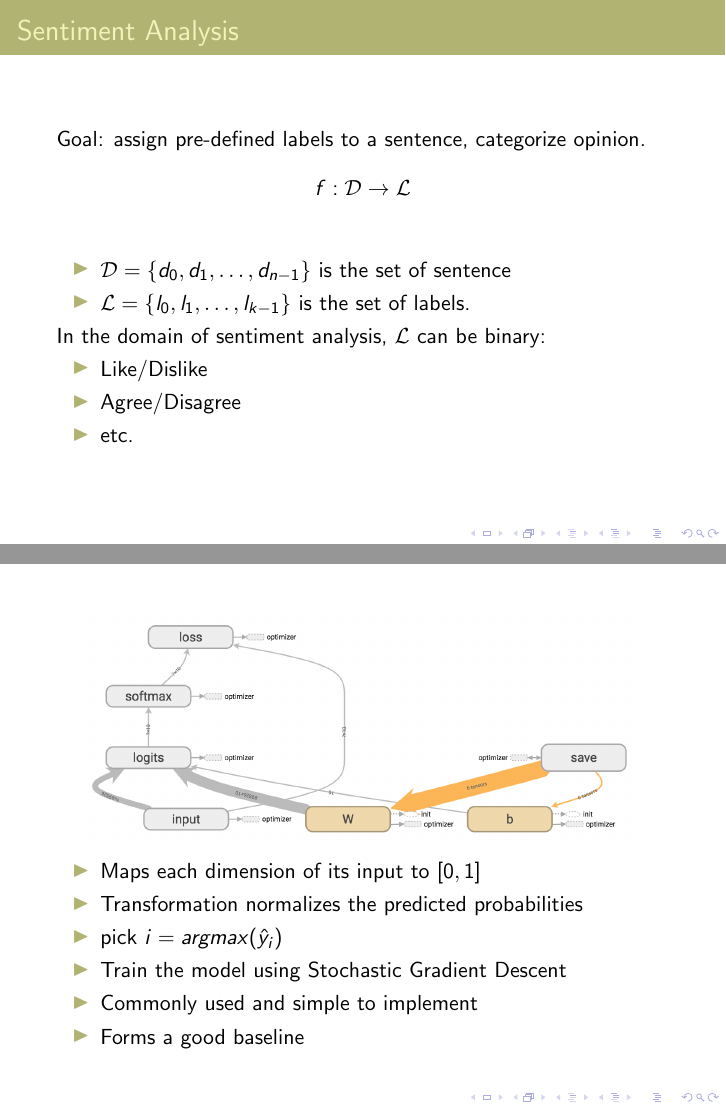
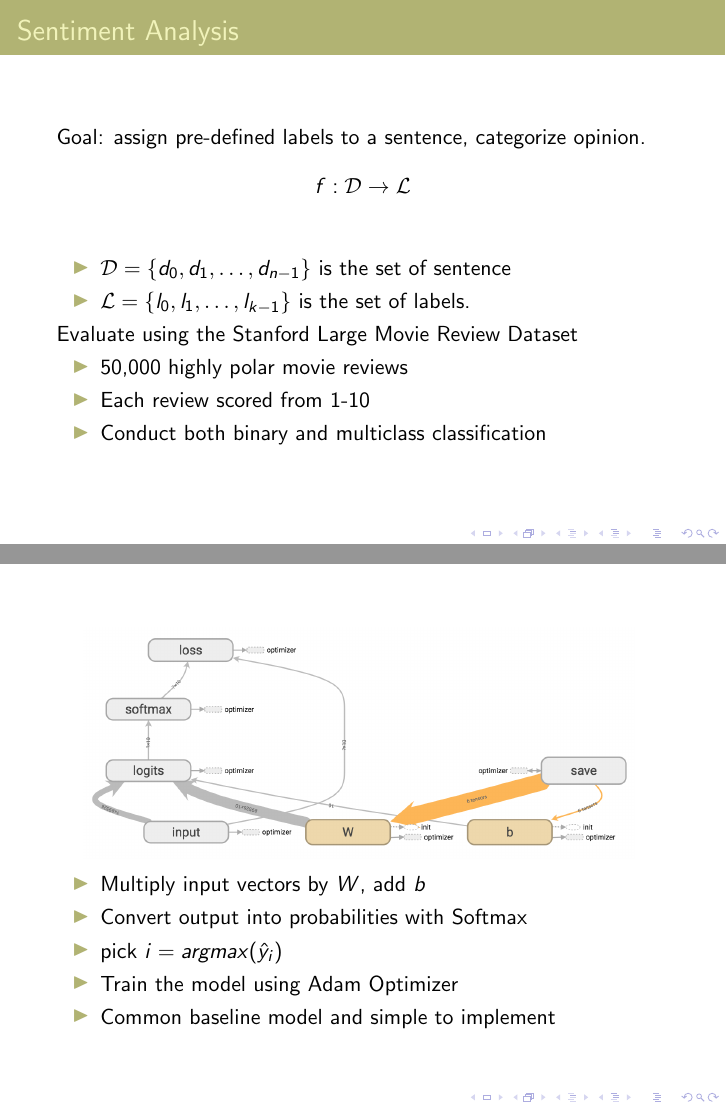
Before and after one commit to jixinfeng/EEL6935-Course-Project, LaTeX slides (mid_report/slide_eel6935_mid_report.tex): pages 3 and 9 of 20, joined at a grey line. Compiled offline with pdfLaTeX.

Commit message:
minor fix of slides

```diff
--- a/mid_report/slide_eel6935_mid_report.tex
+++ b/mid_report/slide_eel6935_mid_report.tex
@@ -88,11 +88,11 @@
         \item $\mathcal{D}=\{d_0, d_1,\ldots, d_{n-1}\}$ is the set of sentence
         \item $\mathcal{L}=\{l_0, l_1,\ldots, l_{k-1}\}$ is the set of labels.
     \end{itemize}
-    In the domain of sentiment analysis, $\mathcal{L}$ can be binary:
+    Evaluate using the Stanford Large Movie Review Dataset
     \begin{itemize}
-    \item Like/Dislike
-    \item Agree/Disagree
-    \item etc.
+        \item 50,000 highly polar movie reviews
+        \item Each review scored from 1-10
+        \item Conduct both binary and multiclass classification
     \end{itemize}
 \end{frame}
 
@@ -173,12 +173,11 @@
 \frametitle{}
     \center\includegraphics[width=0.9\textwidth]{figure/model_architecture}
     \begin{itemize}
-        \item Maps each dimension of its input to $[0, 1]$
-        \item Transformation normalizes the predicted probabilities
+        \item Multiply input vectors by $W$, add $b$
+        \item Convert output into probabilities with Softmax
         \item pick $i=argmax(\hat{y}_i)$
-        \item Train the model using Stochastic Gradient Descent
-        \item Commonly used and simple to implement
-        \item Forms a good baseline
+        \item Train the model using Adam Optimizer
+        \item Common baseline model and simple to implement
     \end{itemize}
 \end{frame}
 
```
Also changed, not shown: mid_report/slide_eel6935_mid_report.tex (4 more changed lines).
